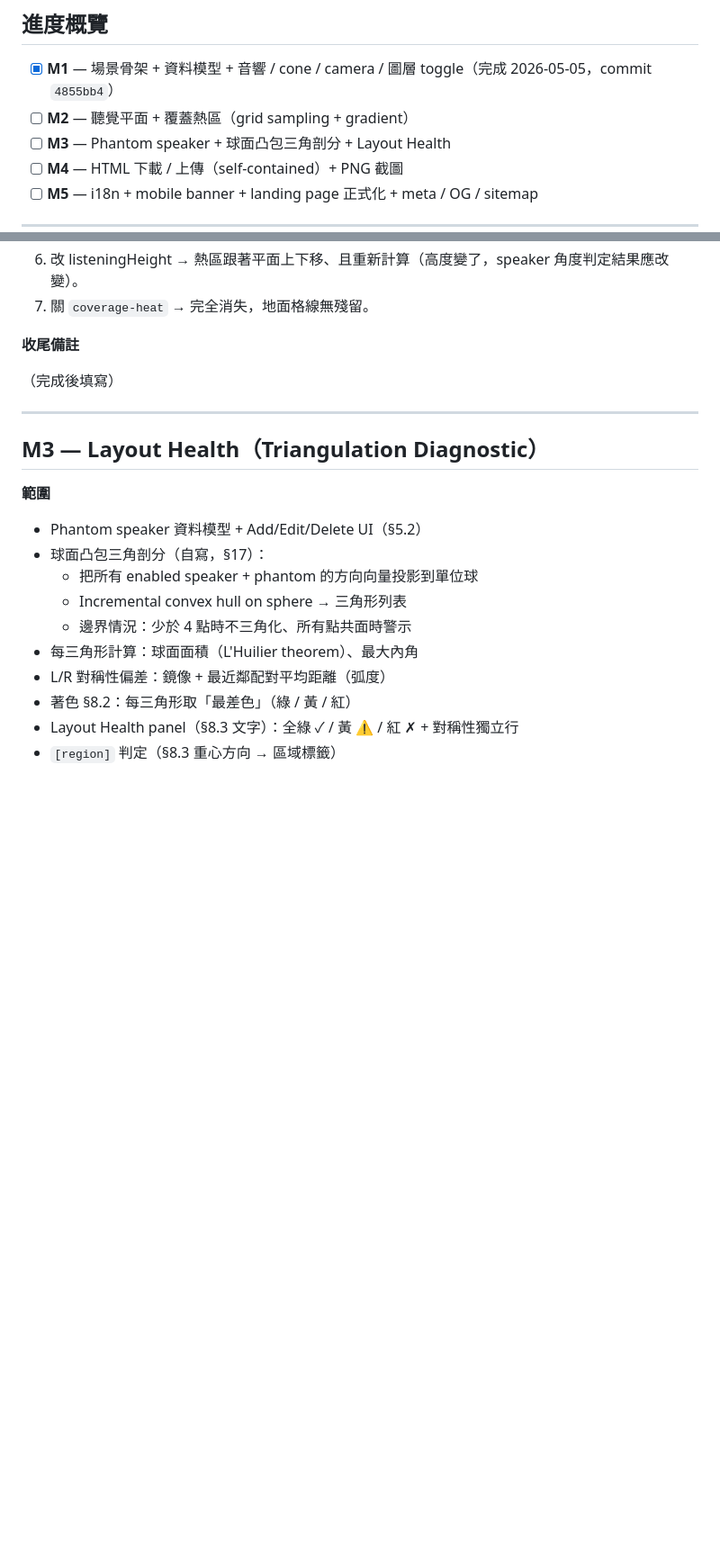
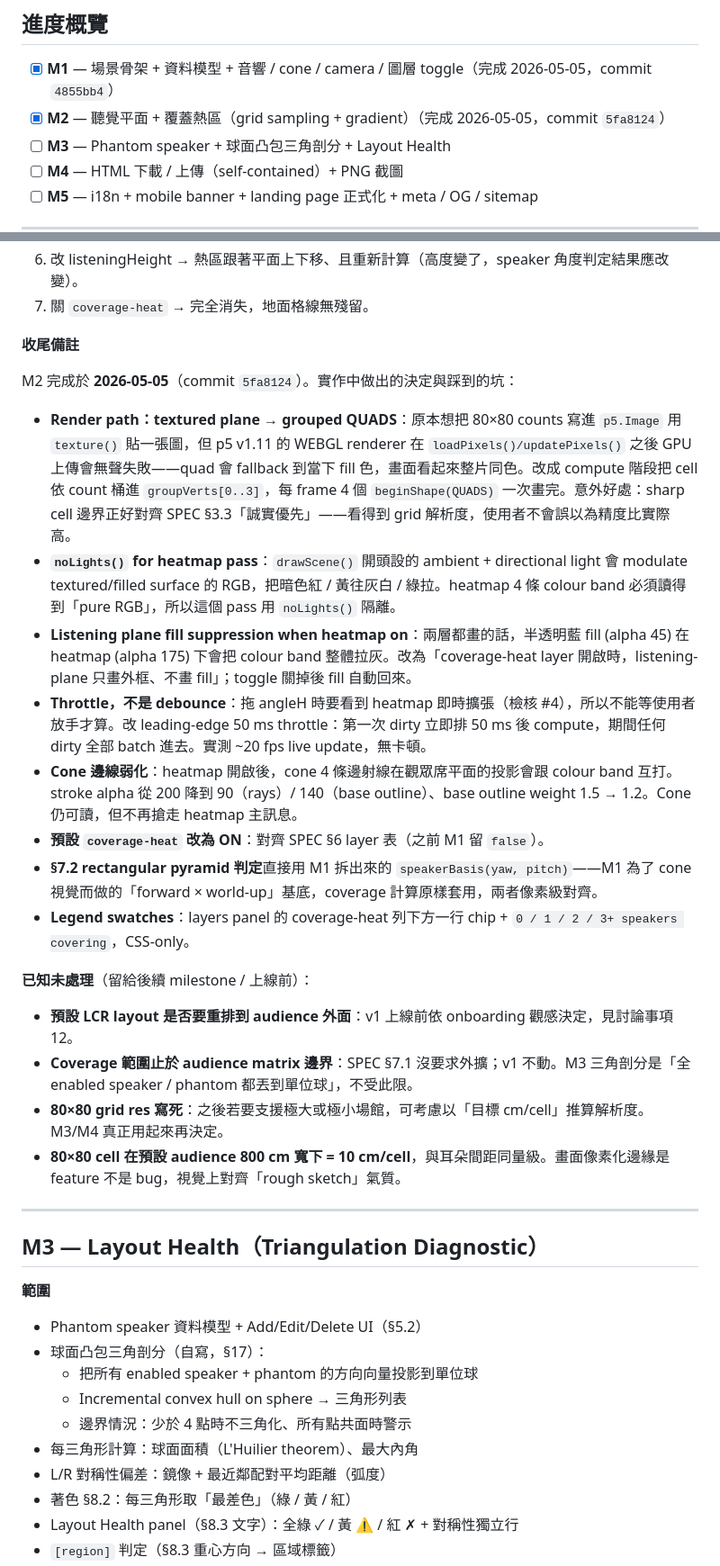
Before and after one commit to ZhihlinC/zcreation-tools, a Markdown page: ROADMAP.md, 2 parts joined by grey strips. Shown at 90% size. Rendered like a GitHub page; blank space fills up the shorter version.

```diff
--- a/ROADMAP.md
+++ b/ROADMAP.md
@@ -19,7 +19,7 @@
 ## 進度概覽
 
 - [x] **M1** — 場景骨架 + 資料模型 + 音響 / cone / camera / 圖層 toggle（完成 2026-05-05，commit `4855bb4`）
-- [ ] **M2** — 聽覺平面 + 覆蓋熱區（grid sampling + gradient）
+- [x] **M2** — 聽覺平面 + 覆蓋熱區（grid sampling + gradient）（完成 2026-05-05，commit `5fa8124`）
 - [ ] **M3** — Phantom speaker + 球面凸包三角剖分 + Layout Health
 - [ ] **M4** — HTML 下載 / 上傳（self-contained）+ PNG 截圖
 - [ ] **M5** — i18n + mobile banner + landing page 正式化 + meta / OG / sitemap
@@ -126,7 +126,23 @@ M1 完成於 **2026-05-05**（commit `4855bb4`，已推上 `tools.zcreation.art/
 
 **收尾備註**
 
-（完成後填寫）
+M2 完成於 **2026-05-05**（commit `5fa8124`）。實作中做出的決定與踩到的坑：
+
+- **Render path：textured plane → grouped QUADS**：原本想把 80×80 counts 寫進 `p5.Image` 用 `texture()` 貼一張圖，但 p5 v1.11 的 WEBGL renderer 在 `loadPixels()/updatePixels()` 之後 GPU 上傳會無聲失敗——quad 會 fallback 到當下 fill 色，畫面看起來整片同色。改成 compute 階段把 cell 依 count 桶進 `groupVerts[0..3]`，每 frame 4 個 `beginShape(QUADS)` 一次畫完。意外好處：sharp cell 邊界正好對齊 SPEC §3.3「誠實優先」——看得到 grid 解析度，使用者不會誤以為精度比實際高。
+- **`noLights()` for heatmap pass**：`drawScene()` 開頭設的 ambient + directional light 會 modulate textured/filled surface 的 RGB，把暗色紅 / 黃往灰白 / 綠拉。heatmap 4 條 colour band 必須讀得到「pure RGB」，所以這個 pass 用 `noLights()` 隔離。
+- **Listening plane fill suppression when heatmap on**：兩層都畫的話，半透明藍 fill (alpha 45) 在 heatmap (alpha 175) 下會把 colour band 整體拉灰。改為「coverage-heat layer 開啟時，listening-plane 只畫外框、不畫 fill」；toggle 關掉後 fill 自動回來。
+- **Throttle，不是 debounce**：拖 angleH 時要看到 heatmap 即時擴張（檢核 #4），所以不能等使用者放手才算。改 leading-edge 50 ms throttle：第一次 dirty 立即排 50 ms 後 compute，期間任何 dirty 全部 batch 進去。實測 ~20 fps live update，無卡頓。
+- **Cone 邊線弱化**：heatmap 開啟後，cone 4 條邊射線在觀眾席平面的投影會跟 colour band 互打。stroke alpha 從 200 降到 90（rays）/ 140（base outline）、base outline weight 1.5 → 1.2。Cone 仍可讀，但不再搶走 heatmap 主訊息。
+- **預設 `coverage-heat` 改為 ON**：對齊 SPEC §6 layer 表（之前 M1 留 `false`）。
+- **§7.2 rectangular pyramid 判定**直接用 M1 拆出來的 `speakerBasis(yaw, pitch)`——M1 為了 cone 視覺而做的「forward × world-up」基底，coverage 計算原樣套用，兩者像素級對齊。
+- **Legend swatches**：layers panel 的 coverage-heat 列下方一行 chip + `0 / 1 / 2 / 3+ speakers covering`，CSS-only。
+
+**已知未處理**（留給後續 milestone / 上線前）：
+
+- **預設 LCR layout 是否要重排到 audience 外面**：v1 上線前依 onboarding 觀感決定，見討論事項 12。
+- **Coverage 範圍止於 audience matrix 邊界**：SPEC §7.1 沒要求外擴；v1 不動。M3 三角剖分是「全 enabled speaker / phantom 都丟到單位球」，不受此限。
+- **80×80 grid res 寫死**：之後若要支援極大或極小場館，可考慮以「目標 cm/cell」推算解析度。M3/M4 真正用起來再決定。
+- **80×80 cell 在預設 audience 800 cm 寬下 = 10 cm/cell**，與耳朵間距同量級。畫面像素化邊緣是 feature 不是 bug，視覺上對齊「rough sketch」氣質。
 
 ---
 
```
Also changed, not shown: other parts of ROADMAP.md (+13 -1 lines), CLAUDE.md (+2 -2 lines).
